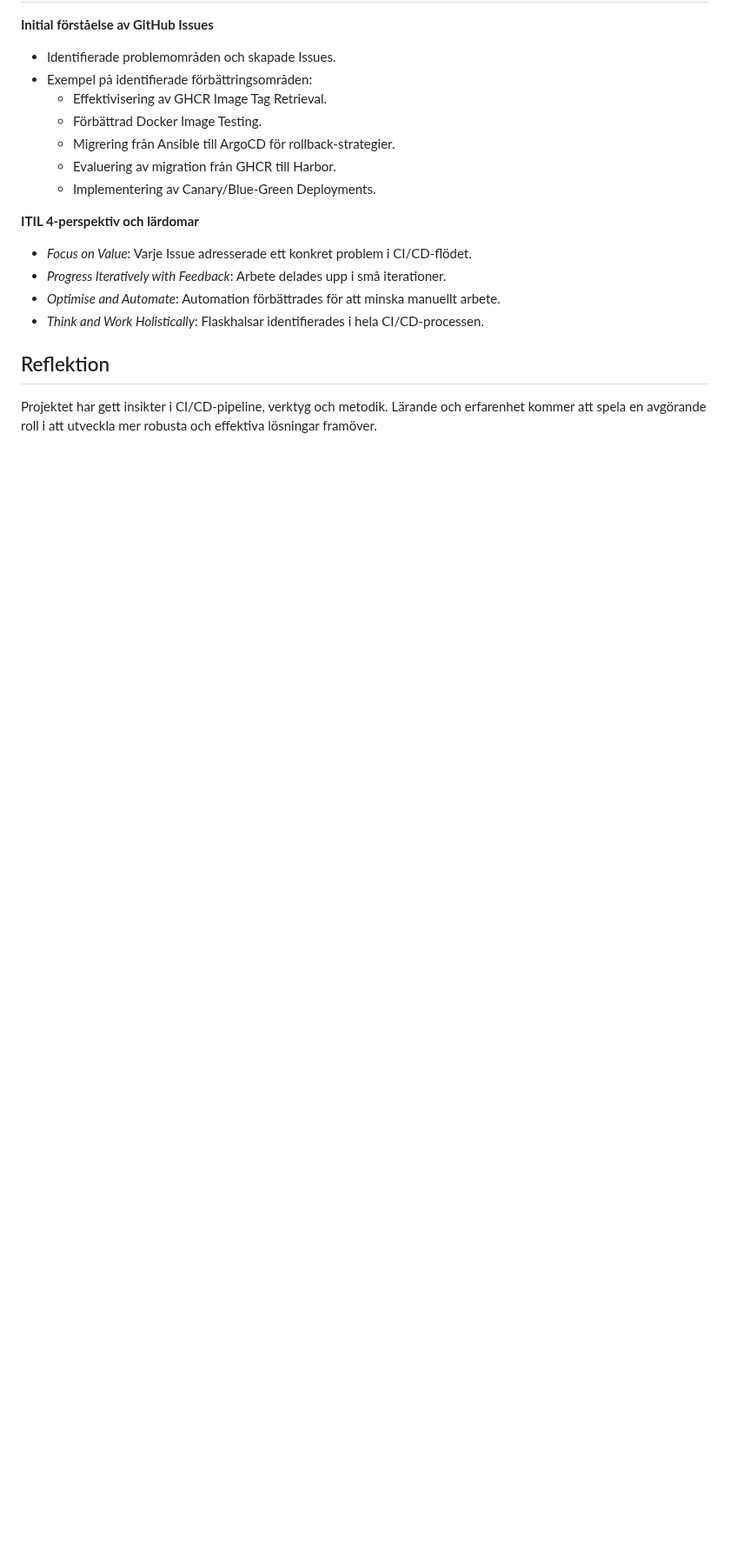
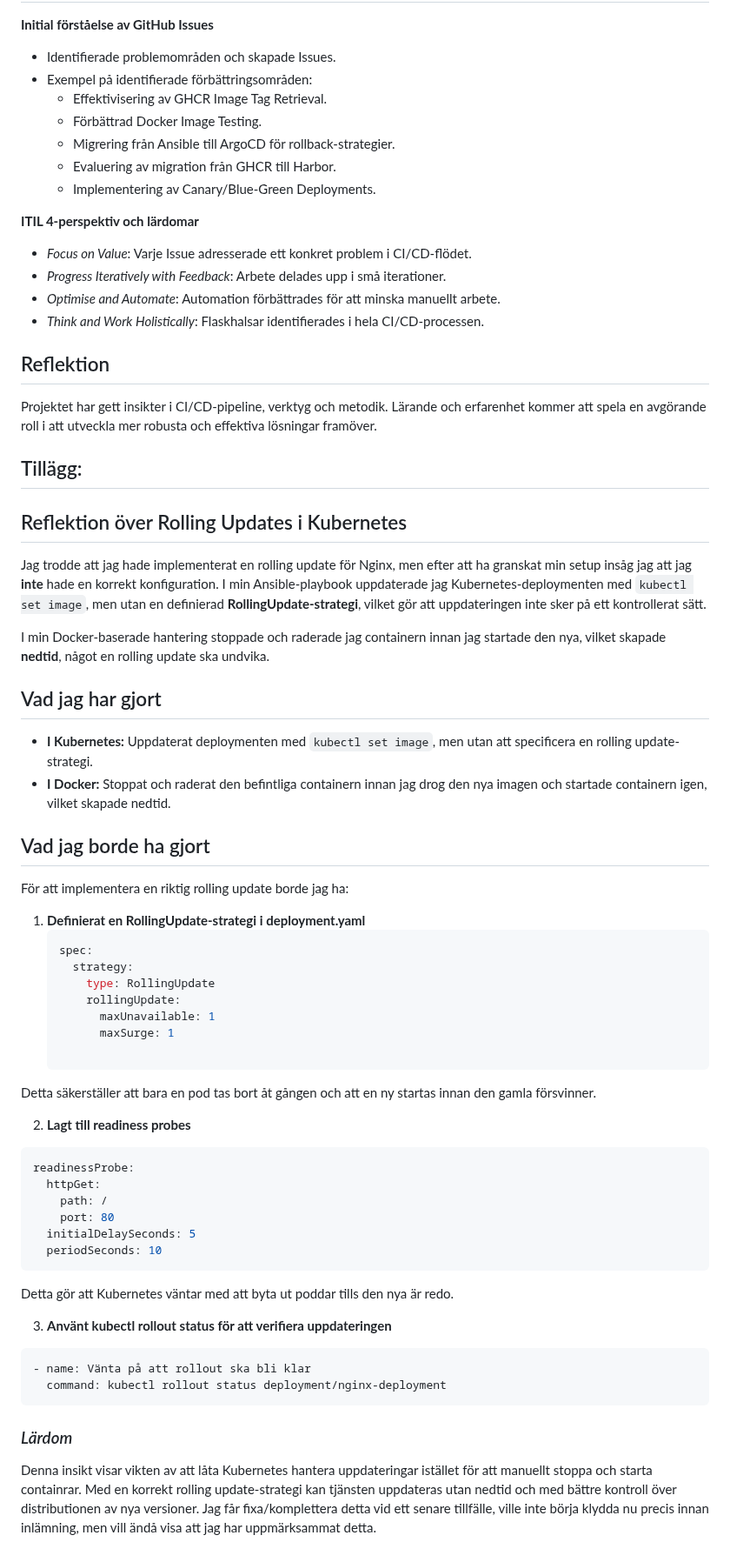
Before and after one commit to JoyJohansson/CI-CD-Docker-Kubernetes-Ansible, a Markdown page: files_folder/Utmaningar.md, the part around the change. Shown at 87% size. GitHub-like rendering; blank space fills up the shorter version.

````diff
--- a/files_folder/Utmaningar.md
+++ b/files_folder/Utmaningar.md
@@ -135,3 +135,53 @@ Ett funktionellt test lades till i GitHub Actions-pipelinen:
 ## Reflektion
 
 Projektet har gett insikter i CI/CD-pipeline, verktyg och metodik. Lärande och erfarenhet kommer att spela en avgörande roll i att utveckla mer robusta och effektiva lösningar framöver.
+
+## Tillägg:
+
+## Reflektion över Rolling Updates i Kubernetes
+
+Jag trodde att jag hade implementerat en rolling update för Nginx, men efter att ha granskat min setup insåg jag att jag **inte** hade en korrekt konfiguration. I min Ansible-playbook uppdaterade jag Kubernetes-deploymenten med `kubectl set image`, men utan en definierad **RollingUpdate-strategi**, vilket gör att uppdateringen inte sker på ett kontrollerat sätt.
+
+I min Docker-baserade hantering stoppade och raderade jag containern innan jag startade den nya, vilket skapade **nedtid**, något en rolling update ska undvika.
+
+## Vad jag har gjort
+- **I Kubernetes:** Uppdaterat deploymenten med `kubectl set image`, men utan att specificera en rolling update-strategi.
+- **I Docker:** Stoppat och raderat den befintliga containern innan jag drog den nya imagen och startade containern igen, vilket skapade nedtid.
+
+## Vad jag borde ha gjort
+För att implementera en riktig rolling update borde jag ha:
+
+1. **Definierat en RollingUpdate-strategi i deployment.yaml**
+   ```yaml
+   spec:
+     strategy:
+       type: RollingUpdate
+       rollingUpdate:
+         maxUnavailable: 1
+         maxSurge: 1
+
+Detta säkerställer att bara en pod tas bort åt gången och att en ny startas innan den gamla försvinner.
+
+2. **Lagt till readiness probes**
+
+```sh
+readinessProbe:
+  httpGet:
+    path: /
+    port: 80
+  initialDelaySeconds: 5
+  periodSeconds: 10
+```
+
+Detta gör att Kubernetes väntar med att byta ut poddar tills den nya är redo.
+
+
+3. **Använt kubectl rollout status för att verifiera uppdateringen**
+```sh
+- name: Vänta på att rollout ska bli klar
+  command: kubectl rollout status deployment/nginx-deployment
+```
+
+### *Lärdom*
+
+Denna insikt visar vikten av att låta Kubernetes hantera uppdateringar istället för att manuellt stoppa och starta containrar. Med en korrekt rolling update-strategi kan tjänsten uppdateras utan nedtid och med bättre kontroll över distributionen av nya versioner. Jag får fixa/komplettera detta vid ett senare tillfälle, ville inte börja klydda nu precis innan inlämning, men vill ändå visa att jag har uppmärksammat detta.
````
